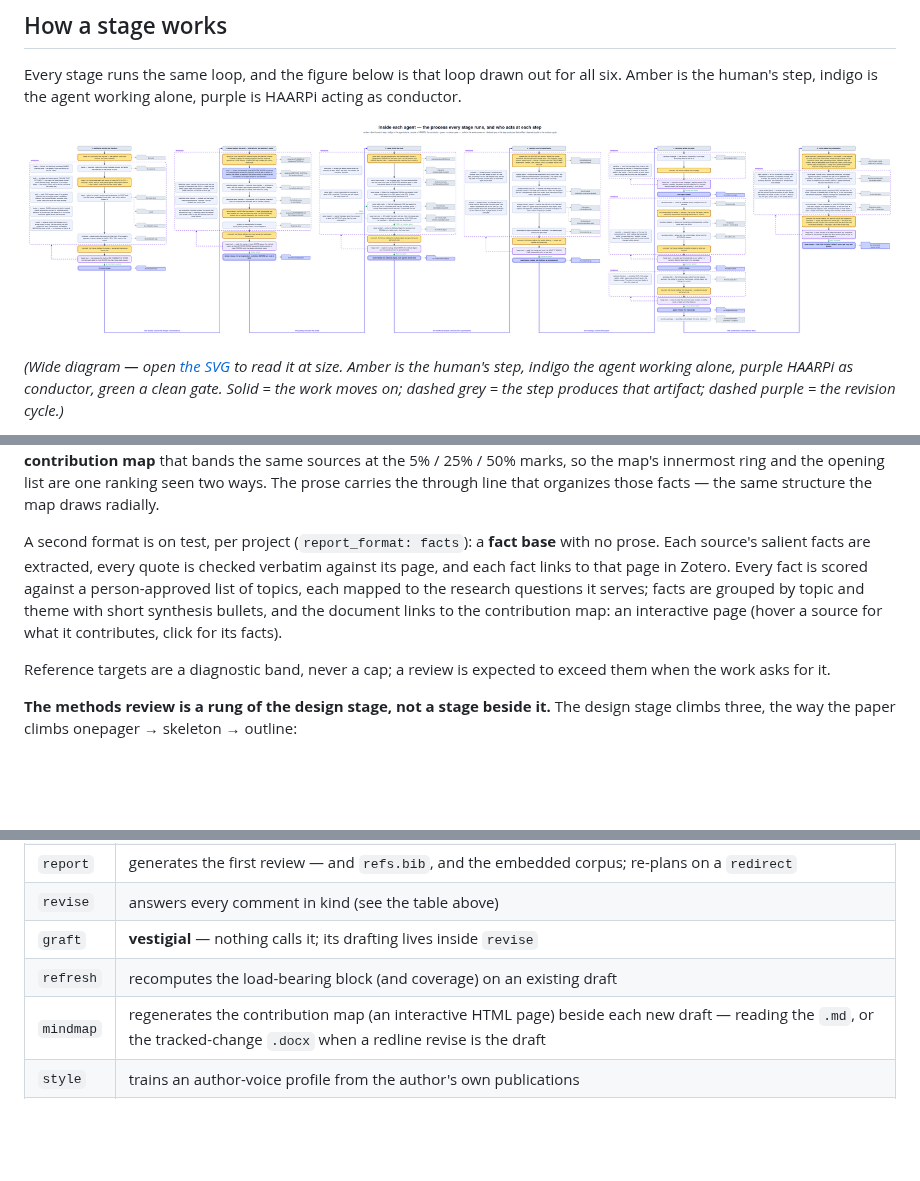
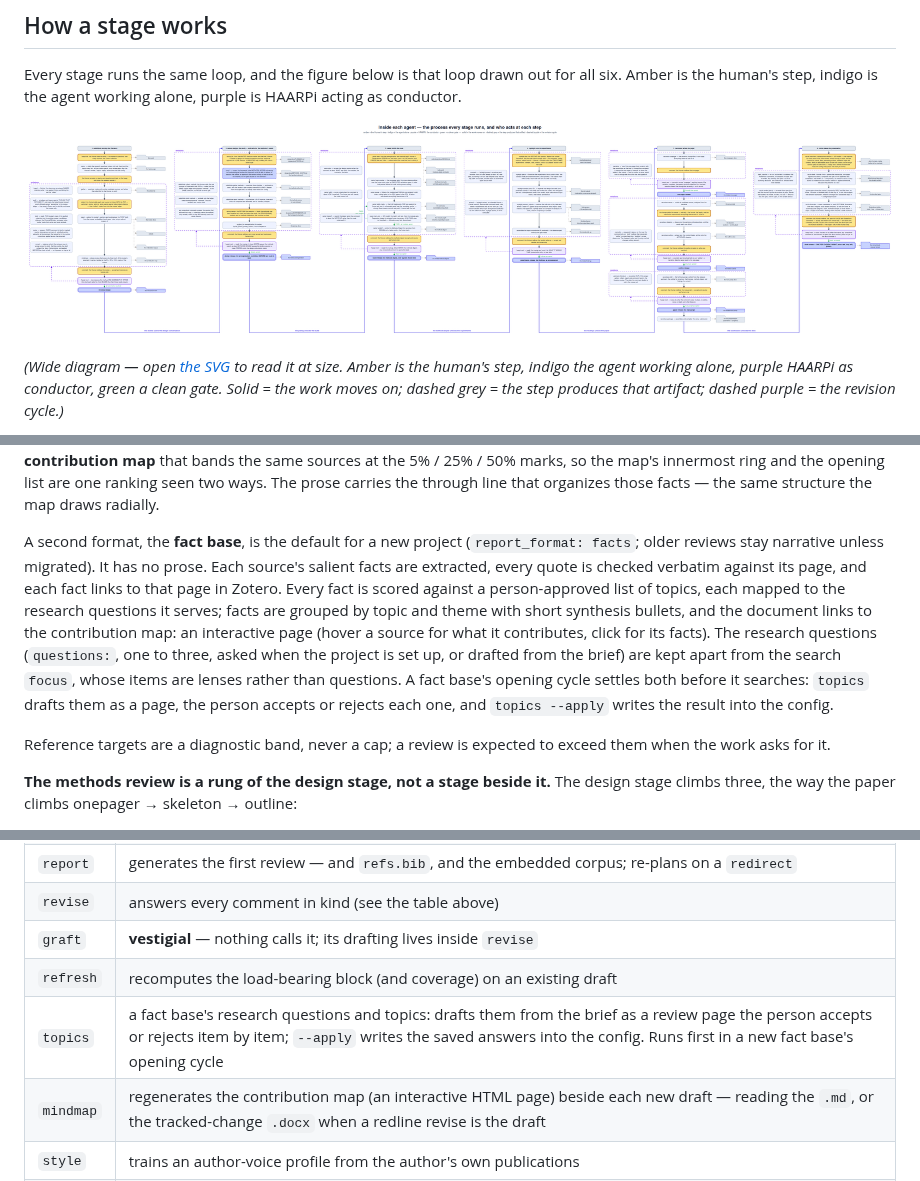
Before and after one commit to dcaler/haarpi, a Markdown page: README.md, 3 parts joined by grey strips. GitHub-like rendering; pictures changed too: figures/agentDrilldown.png; blank space fills up the shorter version.

```diff
--- a/README.md
+++ b/README.md
@@ -207,13 +207,18 @@ and the opening list are one ranking seen two ways. The prose carries the
 through line that organizes those facts — the same structure the map draws
 radially.
 
-A second format is on test, per project (`report_format: facts`): a **fact
-base** with no prose. Each source's salient facts are extracted, every quote is
+A second format, the **fact base**, is the default for a new project
+(`report_format: facts`; older reviews stay narrative unless migrated). It has no prose. Each source's salient facts are extracted, every quote is
 checked verbatim against its page, and each fact links to that page in Zotero.
 Every fact is scored against a person-approved list of topics, each mapped to
 the research questions it serves; facts are grouped by topic and theme with short
 synthesis bullets, and the document links to the contribution map: an
 interactive page (hover a source for what it contributes, click for its facts).
+The research questions (`questions:`, one to three, asked when the project is set up, or drafted
+from the brief) are kept apart from the search `focus`, whose items are lenses rather
+than questions. A fact base's opening cycle settles both before it searches: `topics`
+drafts them as a page, the person accepts or rejects each one, and `topics --apply`
+writes the result into the config.
 
 Reference targets are a diagnostic band, never a cap; a review is expected to
 exceed them when the work asks for it.
@@ -304,6 +309,7 @@ reporting which sources still lack a PDF.
 | `revise` | answers every comment in kind (see the table above) |
 | `graft` | **vestigial** — nothing calls it; its drafting lives inside `revise` |
 | `refresh` | recomputes the load-bearing block (and coverage) on an existing draft |
+| `topics` | a fact base's research questions and topics: drafts them from the brief as a review page the person accepts or rejects item by item; `--apply` writes the saved answers into the config. Runs first in a new fact base's opening cycle |
 | `mindmap` | regenerates the contribution map (an interactive HTML page) beside each new draft — reading the `.md`, or the tracked-change `.docx` when a redline revise is the draft |
 | `style` | trains an author-voice profile from the author's own publications |
 | `chroma` | shows who holds the vector store's write lock, and releases an abandoned one; `--push` copies this machine's index up to the project |
```
Also changed, not shown: packages/rabbithole/README.md (+5 -1 lines), 9 other files.
